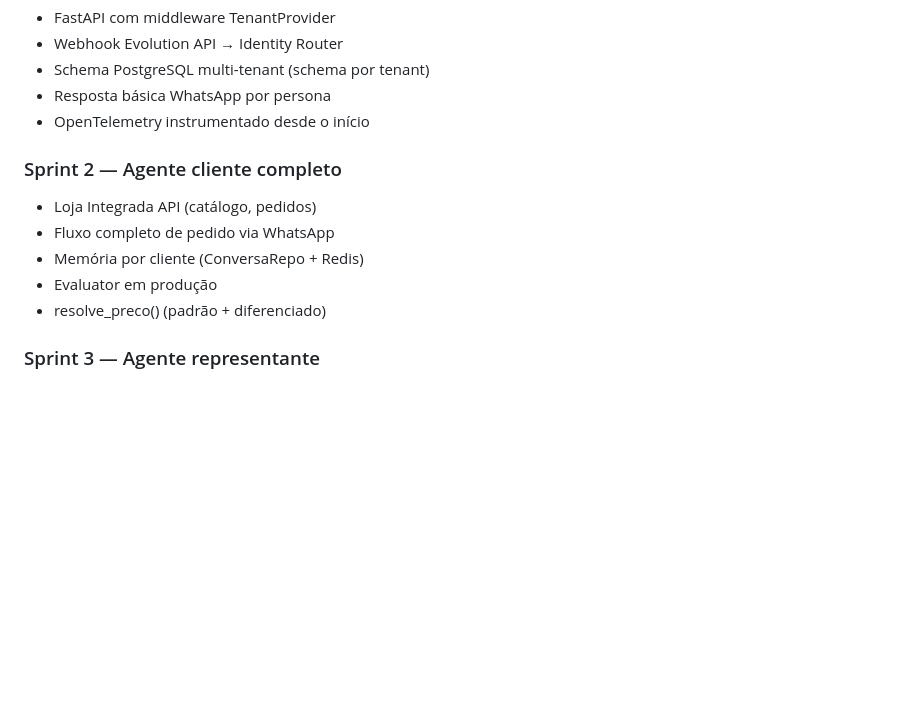
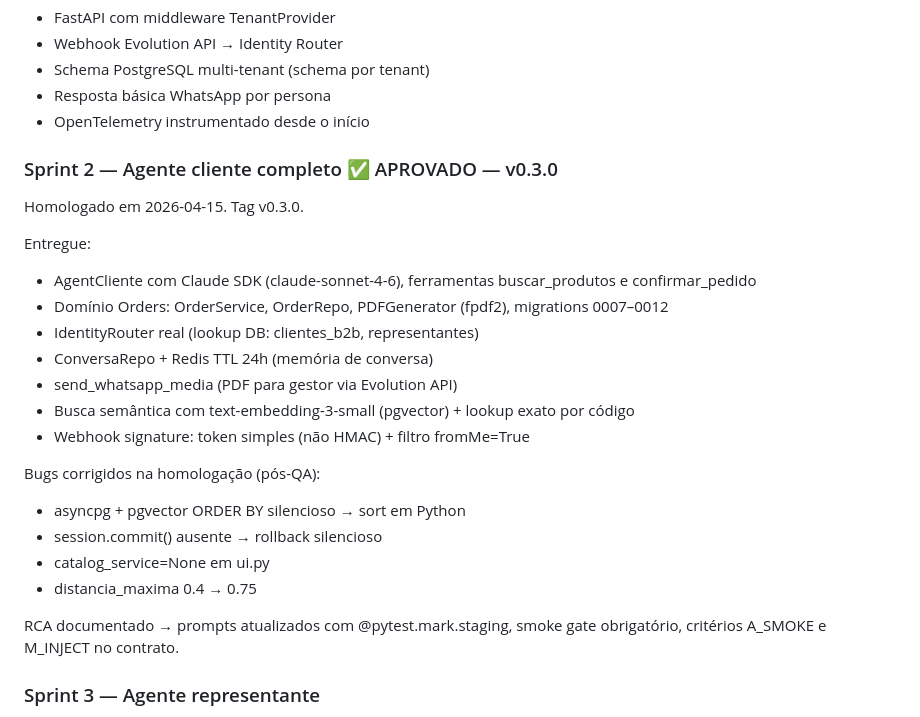
Before and after one commit to lauzierbr/ai-sales-agent-claude, a Markdown page: docs/PLANS.md, the part around the change. Rendered like a GitHub page; blank space fills up the shorter version.

Commit message:
docs: registra Sprint 2 APROVADO no PLANS.md com RCA e estado para Sprint 3
Co-Authored-By: Claude Sonnet 4.6 <noreply@anthropic.com>

```diff
--- a/docs/PLANS.md
+++ b/docs/PLANS.md
@@ -70,12 +70,26 @@ Escopo previsto:
 - Resposta básica WhatsApp por persona
 - OpenTelemetry instrumentado desde o início
 
-### Sprint 2 — Agente cliente completo
-- Loja Integrada API (catálogo, pedidos)
-- Fluxo completo de pedido via WhatsApp
-- Memória por cliente (ConversaRepo + Redis)
-- Evaluator em produção
-- resolve_preco() (padrão + diferenciado)
+### Sprint 2 — Agente cliente completo ✅ APROVADO — v0.3.0
+Homologado em 2026-04-15. Tag v0.3.0.
+
+Entregue:
+- AgentCliente com Claude SDK (claude-sonnet-4-6), ferramentas buscar_produtos e confirmar_pedido
+- Domínio Orders: OrderService, OrderRepo, PDFGenerator (fpdf2), migrations 0007–0012
+- IdentityRouter real (lookup DB: clientes_b2b, representantes)
+- ConversaRepo + Redis TTL 24h (memória de conversa)
+- send_whatsapp_media (PDF para gestor via Evolution API)
+- Busca semântica com text-embedding-3-small (pgvector) + lookup exato por código
+- Webhook signature: token simples (não HMAC) + filtro fromMe=True
+
+Bugs corrigidos na homologação (pós-QA):
+- asyncpg + pgvector ORDER BY silencioso → sort em Python
+- session.commit() ausente → rollback silencioso
+- catalog_service=None em ui.py
+- distancia_maxima 0.4 → 0.75
+
+RCA documentado → prompts atualizados com @pytest.mark.staging, smoke gate
+obrigatório, critérios A_SMOKE e M_INJECT no contrato.
 
 ### Sprint 3 — Agente representante
 - AgentRep com ferramentas específicas
```
